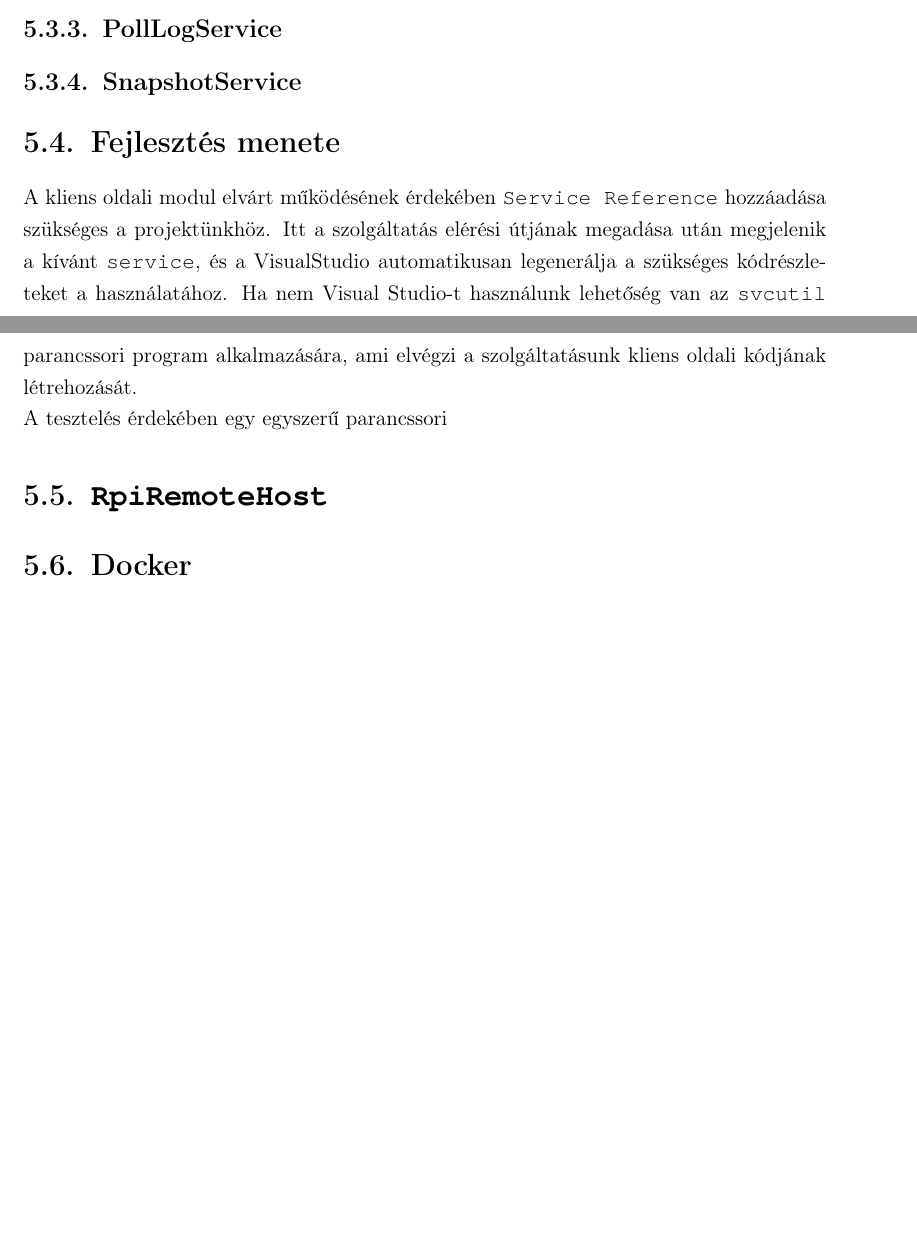
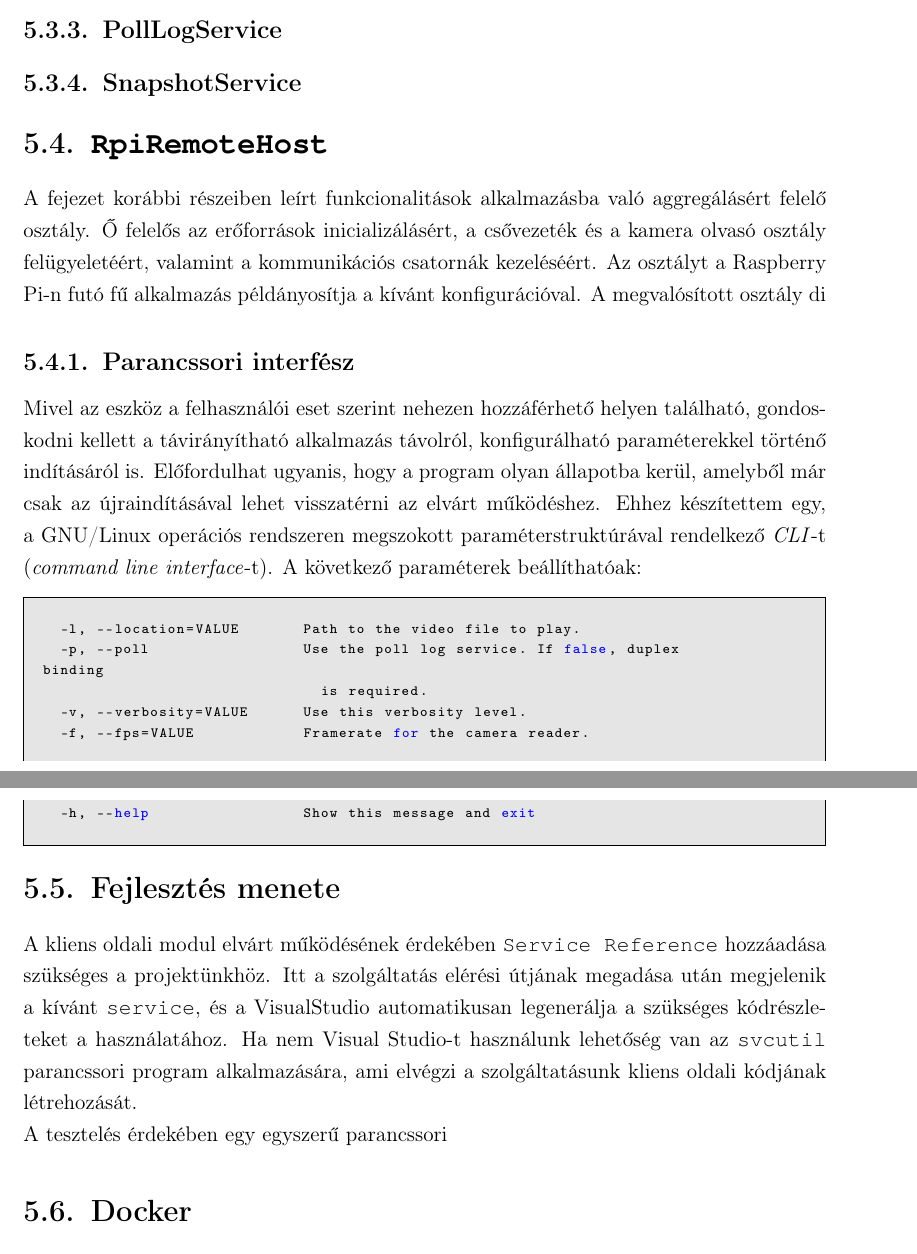
Before and after one commit to detaribalazs/dipterv, a LaTeX thesis (diploma.tex, which reads 5_kommunikacio.tex): two parts of pages 33 and 34 of 41 before the commit and two parts of pages 34 and 35 of 42 after it, joined at a grey line, cut so that both start at the same text, the shorter picture padded with empty space. Compiled offline with pdfLaTeX.

Commit message:
Tue, Nov 20, 2018 10:13:38 PM

```diff
--- a/5_kommunikacio.tex
+++ b/5_kommunikacio.tex
@@ -92,12 +94,31 @@ Képek küldése esetén a sorosítást az OpenCvSharp végzi el, az adat \code{
 
 \subsection{SnapshotService}
 
+\section{\code{RpiRemoteHost}} \label{section:RpiRemoteHost}
+
+A fejezet korábbi részeiben leírt funkcionalitások alkalmazásba való aggregálásért felelő osztály. Ő felelős az erőforrások inicializálásért, a csővezeték és a kamera olvasó osztály felügyeletéért, valamint a kommunikációs csatornák kezeléséért. Az osztályt a Raspberry Pi-n futó fű alkalmazás példányosítja a kívánt konfigurációval. A megvalósított osztály di
+
+\subsection{Parancssori interfész}
+
+Mivel az eszköz a felhasználói eset szerint nehezen hozzáférhető helyen található, gondoskodni kellett a távirányítható alkalmazás távolról, konfigurálható paraméterekkel történő indításáról is. Előfordulhat ugyanis, hogy a program olyan állapotba kerül, amelyből már csak az újraindításával lehet visszatérni az elvárt működéshez. Ehhez készítettem egy, a GNU/Linux operációs rendszeren megszokott paraméterstruktúrával rendelkező \emph{CLI}-t (\emph{command line interface}-t). A következő paraméterek beállíthatóak:
+
+\begin{mdframed}[backgroundcolor=gray!20]
+\begin{scriptsize}
+\begin{lstlisting}[language=bash]
+  -l, --location=VALUE       Path to the video file to play.
+  -p, --poll                 Use the poll log service. If false, duplex                                          							 binding
+                               is required.
+  -v, --verbosity=VALUE      Use this verbosity level.
+  -f, --fps=VALUE            Framerate for the camera reader.
+  -h, --help                 Show this message and exit
+\end{lstlisting}
+\end{scriptsize}
+\end{mdframed}
+
 \section{Fejlesztés menete}
 
 A kliens oldali modul elvárt működésének érdekében \code{Service Reference} hozzáadása szükséges a projektünkhöz. Itt a szolgáltatás elérési útjának megadása után megjelenik a kívánt \code{service}, és a VisualStudio automatikusan legenerálja a szükséges kódrészleteket a használatához. Ha nem Visual Studio-t használunk lehetőség van az \code{svcutil} parancssori program alkalmazására, ami elvégzi a szolgáltatásunk kliens oldali kódjának létrehozását. \\
 A tesztelés érdekében egy egyszerű parancssori
-
-\section{\code{RpiRemoteHost}} \label{section:RpiRemoteHost}
 
 \section{Docker}
 
```
Also changed, not shown: 5_kommunikacio.tex (14 more changed lines), 1 other file.
